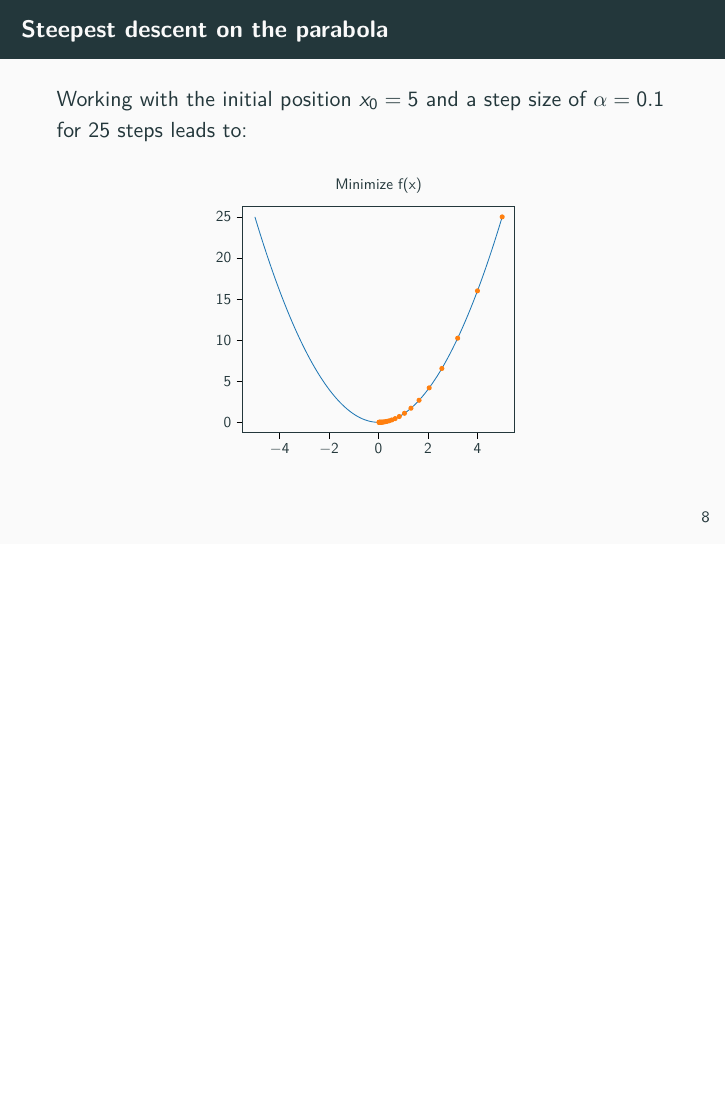
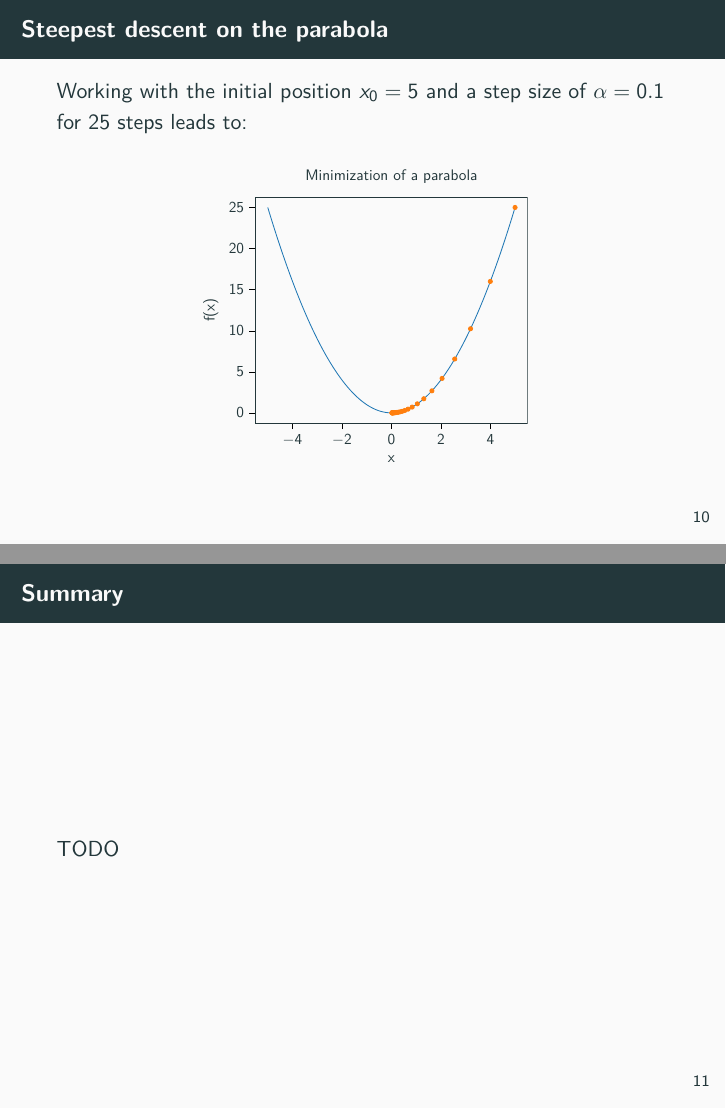
Before and after one commit to FoxFabienne/day_02_optimization_lecture, LaTeX slides (presentation.tex, which reads figures/parabola_opt.tex): page 13 of 23 before the commit and pages 17 and 18 of 30 after it, the two joined at a grey line, the shorter picture padded with empty space. Compiled offline with pdfLaTeX.

Commit message:
opt lecture update.

```diff
--- a/figures/parabola_opt.tex
+++ b/figures/parabola_opt.tex
@@ -16,10 +16,12 @@
 \begin{axis}[
 tick align=outside,
 tick pos=left,
-title={Minimize f(x)},
+title={Minimization of a parabola},
 x grid style={darkgray176},
 xmin=-5.5, xmax=5.5,
 xtick style={color=black},
+xlabel={x},
+ylabel={f(x)},
 y grid style={darkgray176},
 ymin=-1.24962534748066, ymax=26.2499821594038,
 ytick style={color=black}
--- a/presentation.tex
+++ b/presentation.tex
@@ -53,9 +53,9 @@
 
 \usetheme{metropolis}           % Use metropolis theme
 \setbeamertemplate{caption}[default]
-\title{Foundations of Machine Learning in Python}
+\title{Optimization for Machine Learning in Python}
 \institute{High Performance Computing and Analytics Lab, Uni Bonn}
-\author{Moritz Wolter}
+\author{Dr. Moritz Wolter}
 \date{\today}
 
 \titlegraphic{\includegraphics[width=2.00cm]{UNI_Bonn_Logo_Standard_RZ.pdf}}
@@ -98,3 +98,4 @@
       In this case we immediately see it's at zero. Finding it algorithmically requires derivate information.
     \end{frame}
 
+    \begin{frame}{Summary}
@@ -131,3 +135,4 @@
       }
     \end{frame}
 
+    \begin{frame}{Summary}
@@ -149,7 +158,11 @@
       %\note{TODO: Add plot of the derivative.}
     \end{frame}
 
+    \begin{frame}{Summary}
+      TODO
+    \end{frame}
 
+    \section{Optimization in many dimensions}
     \begin{frame}{Multidimensional problems}
       The Rosenbrock test function:
       \begin{align}
@@ -213,4 +226,4 @@
       \movie[width=5.45cm,height=4cm,poster]{Rosenbrock Optimization}{rosenbrock_momentum_0.8.mp4}
     \end{frame}
 
-    \section{Optimization}
+    \begin{frame}{summary}
```
Also changed, not shown: figures/parabola_opt.pdf (added), presentation.pdf, presentation.tex (15 more changed lines).
